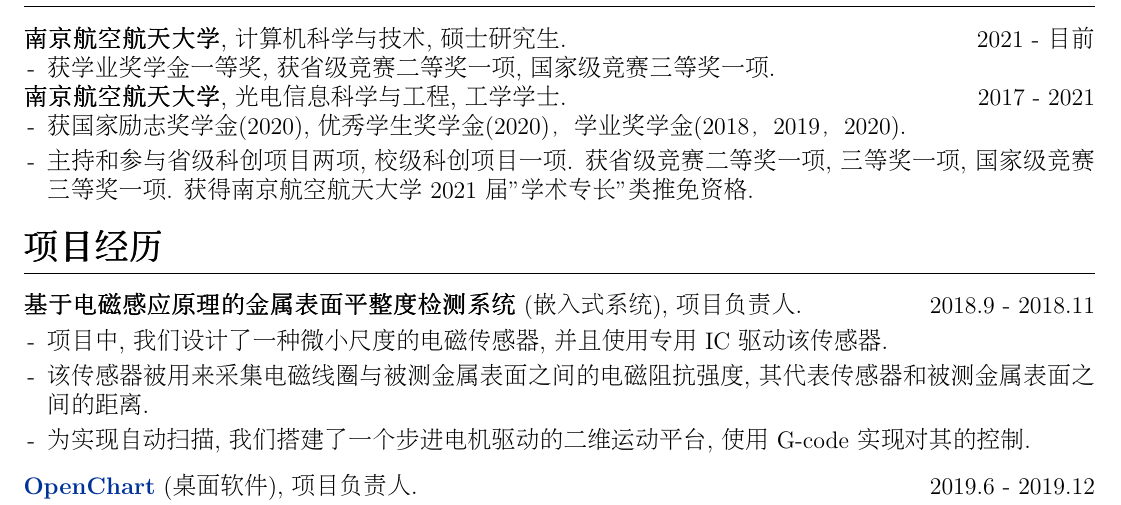
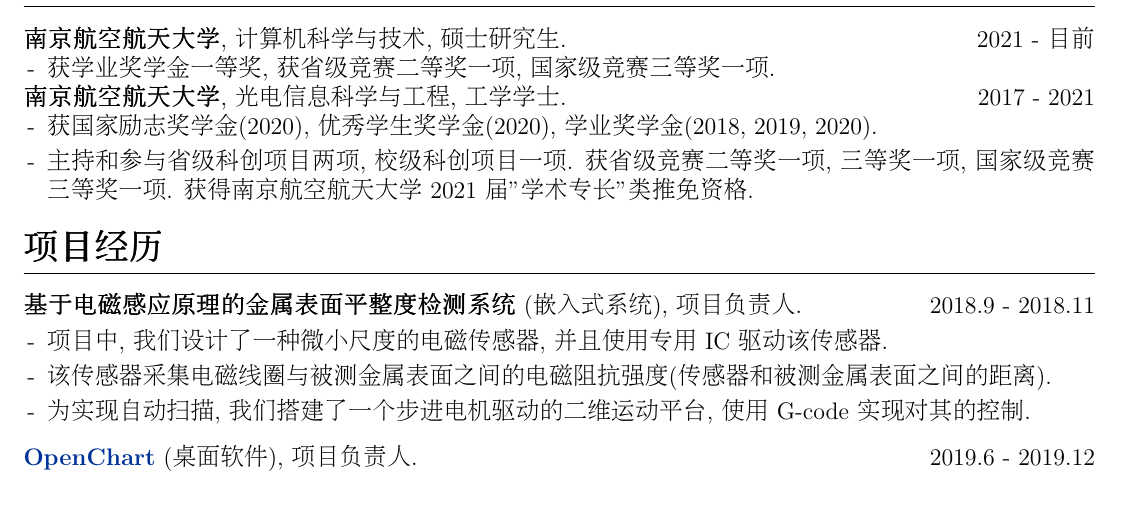
Before and after one commit to Leonezz/CV, a LaTeX CV (cv-one-page.tex): part of page 1 of 2 before the commit and part of the page after it, cut so that both start at the same text. Compiled offline with pdfLaTeX.

Commit message:
fix page limit exceeding

```diff
--- a/cv-one-page.tex
+++ b/cv-one-page.tex
@@ -140,7 +140,7 @@
 \textbf{南京航空航天大学}, 光电信息科学与工程, \textit{工学学士}. \signed{2017 - 2021} \\
 \begin{minipage}[t]{\linewidth}
     \begin{itemize}[nosep,after=\strut, leftmargin=1em, itemsep=3pt]
-        \item[-] 获国家励志奖学金(2020), 优秀学生奖学金(2020)，学业奖学金(2018，2019，2020).
+        \item[-] 获国家励志奖学金(2020), 优秀学生奖学金(2020), 学业奖学金(2018, 2019, 2020).
         \item[-] 主持和参与省级科创项目两项, 校级科创项目一项. 获省级竞赛二等奖一项, 三等奖一项, 国家级竞赛三等奖一项. 获得南京航空航天大学 2021 届"学术专长"类推免资格.
     \end{itemize}
 \end{minipage}\\
@@ -155,7 +155,7 @@
 \begin{minipage}[t]{\linewidth}
     \begin{itemize}[nosep,after=\strut, leftmargin=1em, itemsep=3pt]
         \item[-] 项目中, 我们设计了一种微小尺度的电磁传感器, 并且使用专用 IC 驱动该传感器.
-        \item[-] 该传感器被用来采集电磁线圈与被测金属表面之间的电磁阻抗强度, 其代表传感器和被测金属表面之间的距离.
+        \item[-] 该传感器采集电磁线圈与被测金属表面之间的电磁阻抗强度(传感器和被测金属表面之间的距离).
         \item[-] 为实现自动扫描, 我们搭建了一个步进电机驱动的二维运动平台, 使用 G-code 实现对其的控制.
     \end{itemize}
 \end{minipage}
```
